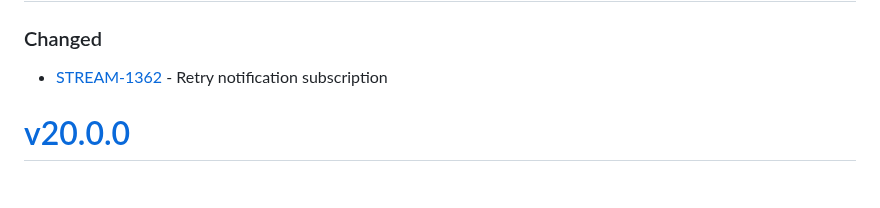
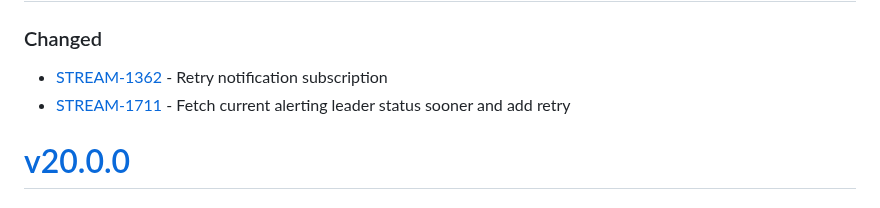
Before and after one commit to purecloudlabs/genesys-cloud-streaming-client, a Markdown page: CHANGELOG.md, the part around the change. Rendered like a GitHub page.

Commit message:
[STREAM-1711] Update CHANGELOG

```diff
--- a/CHANGELOG.md
+++ b/CHANGELOG.md
@@ -7,6 +7,7 @@ and this project adheres to [Semantic Versioning](https://semver.org/spec/v2.0.0
 # [Unreleased](https://github.com/purecloudlabs/genesys-cloud-streaming-client/compare/v20.0.0...HEAD)
 ### Changed
 * [STREAM-1362](https://inindca.atlassian.net/browse/STREAM-1362) - Retry notification subscription
+* [STREAM-1711](https://inindca.atlassian.net/browse/STREAM-1711) - Fetch current alerting leader status sooner and add retry
 
 # [v20.0.0](https://github.com/purecloudlabs/genesys-cloud-streaming-client/compare/v19.8.0...v20.0.0)
 ### Breaking Changes
```
